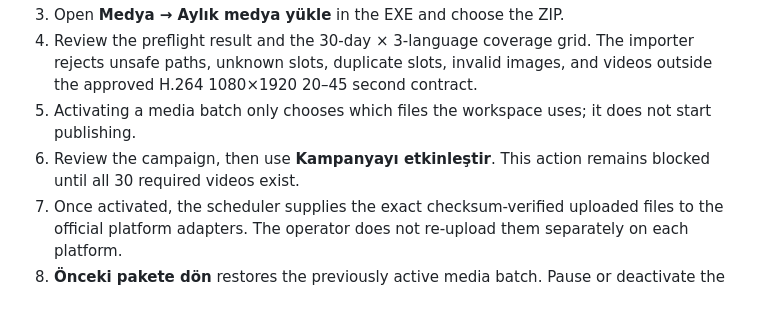
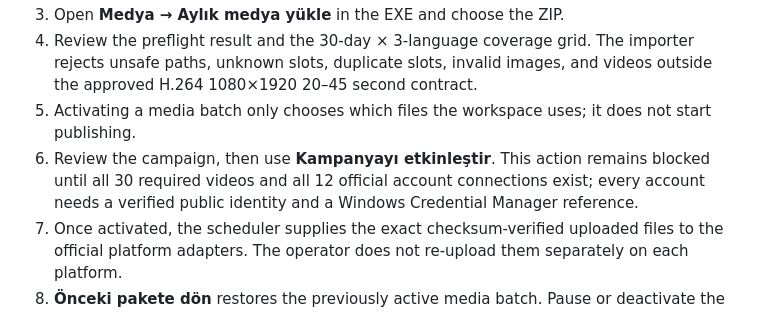
Before and after one commit to dehbkoclugu-afk/fasting_app, a Markdown page: social_funnel/docs/operator-guide.md, the part around the change. GitHub-like rendering.

Commit message:
docs: explain campaign account readiness gate

```diff
--- a/social_funnel/docs/operator-guide.md
+++ b/social_funnel/docs/operator-guide.md
@@ -19,7 +19,7 @@ Uploading identical JSON is idempotent. Invalid, unsafe, or incomplete packages
 3. Open **Medya → Aylık medya yükle** in the EXE and choose the ZIP.
 4. Review the preflight result and the 30-day × 3-language coverage grid. The importer rejects unsafe paths, unknown slots, duplicate slots, invalid images, and videos outside the approved H.264 1080×1920 20–45 second contract.
 5. Activating a media batch only chooses which files the workspace uses; it does not start publishing.
-6. Review the campaign, then use **Kampanyayı etkinleştir**. This action remains blocked until all 30 required videos exist.
+6. Review the campaign, then use **Kampanyayı etkinleştir**. This action remains blocked until all 30 required videos and all 12 official account connections exist; every account needs a verified public identity and a Windows Credential Manager reference.
 7. Once activated, the scheduler supplies the exact checksum-verified uploaded files to the official platform adapters. The operator does not re-upload them separately on each platform.
 8. **Önceki pakete dön** restores the previously active media batch. Pause or deactivate the campaign before rollback during an incident.
 
```
